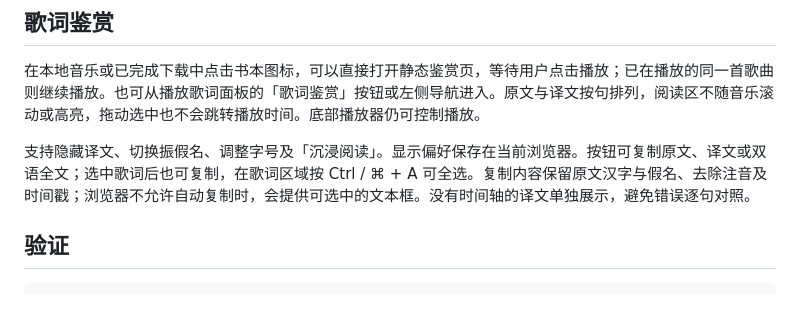
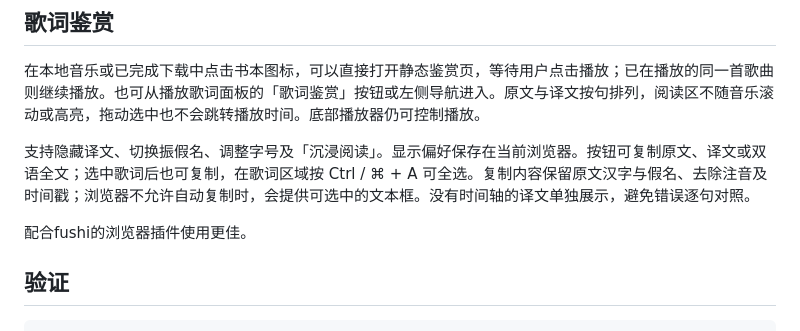
Before and after one commit to bilinili1416/musicdl-web, a Markdown page: README.md, the part around the change. GitHub-like rendering; blank space fills up the shorter version.

Commit message:
Enhance README with fushi extension usage
Added note about using fushi's browser extension for better experience.

````diff
--- a/README.md
+++ b/README.md
@@ -82,6 +82,8 @@ python -m venv .venv
 
 支持隐藏译文、切换振假名、调整字号及「沉浸阅读」。显示偏好保存在当前浏览器。按钮可复制原文、译文或双语全文；选中歌词后也可复制，在歌词区域按 Ctrl / ⌘ + A 可全选。复制内容保留原文汉字与假名、去除注音及时间戳；浏览器不允许自动复制时，会提供可选中的文本框。没有时间轴的译文单独展示，避免错误逐句对照。
 
+配合fushi的浏览器插件使用更佳。
+
 ## 验证
 
 ```powershell
````
